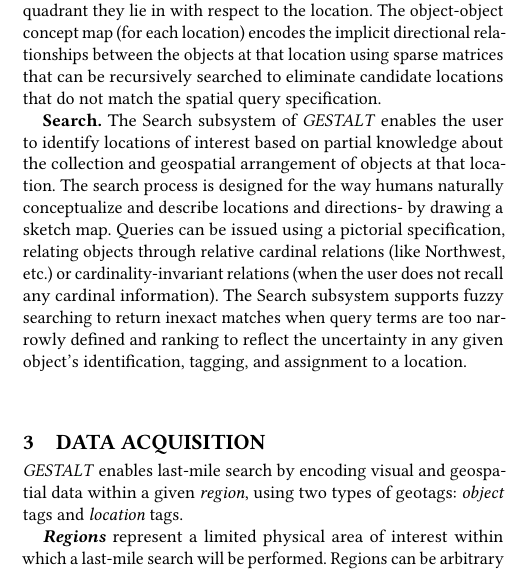
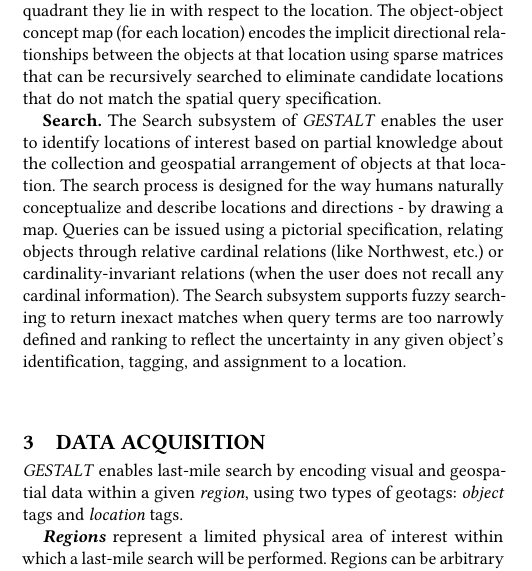
Before and after one commit to osullik/GESTALT_GEOSEARCH, a LaTeX paper (gestalt.tex, which reads sections/20_Architecture.tex): part of one column of page 2 of 9, cut so that both start at the same text. Compiled offline with pdfLaTeX.

Commit message:
Culled a few words

```diff
--- a/sections/20_Architecture.tex
+++ b/sections/20_Architecture.tex
@@ -35,7 +35,7 @@ The object-object concept map (for each location) encodes the implicit direction
 
 \textbf{Search.}
 The Search subsystem of \emph{GESTALT} enables the user to identify locations of interest based on partial knowledge about the collection and geospatial arrangement of objects at that location.
-The search process is designed for the way humans naturally conceptualize and describe locations and directions- by drawing a sketch map.
+The search process is designed for the way humans naturally conceptualize and describe locations and directions - by drawing a map.
 Queries can be issued using a pictorial specification, relating objects through relative cardinal relations (like Northwest, etc.) or cardinality-invariant relations (when the user does not recall any cardinal information).
 The Search subsystem supports fuzzy searching to return inexact matches when query terms are too narrowly defined and ranking to reflect the uncertainty in any given object's identification, tagging, and assignment to a location.
 
```
